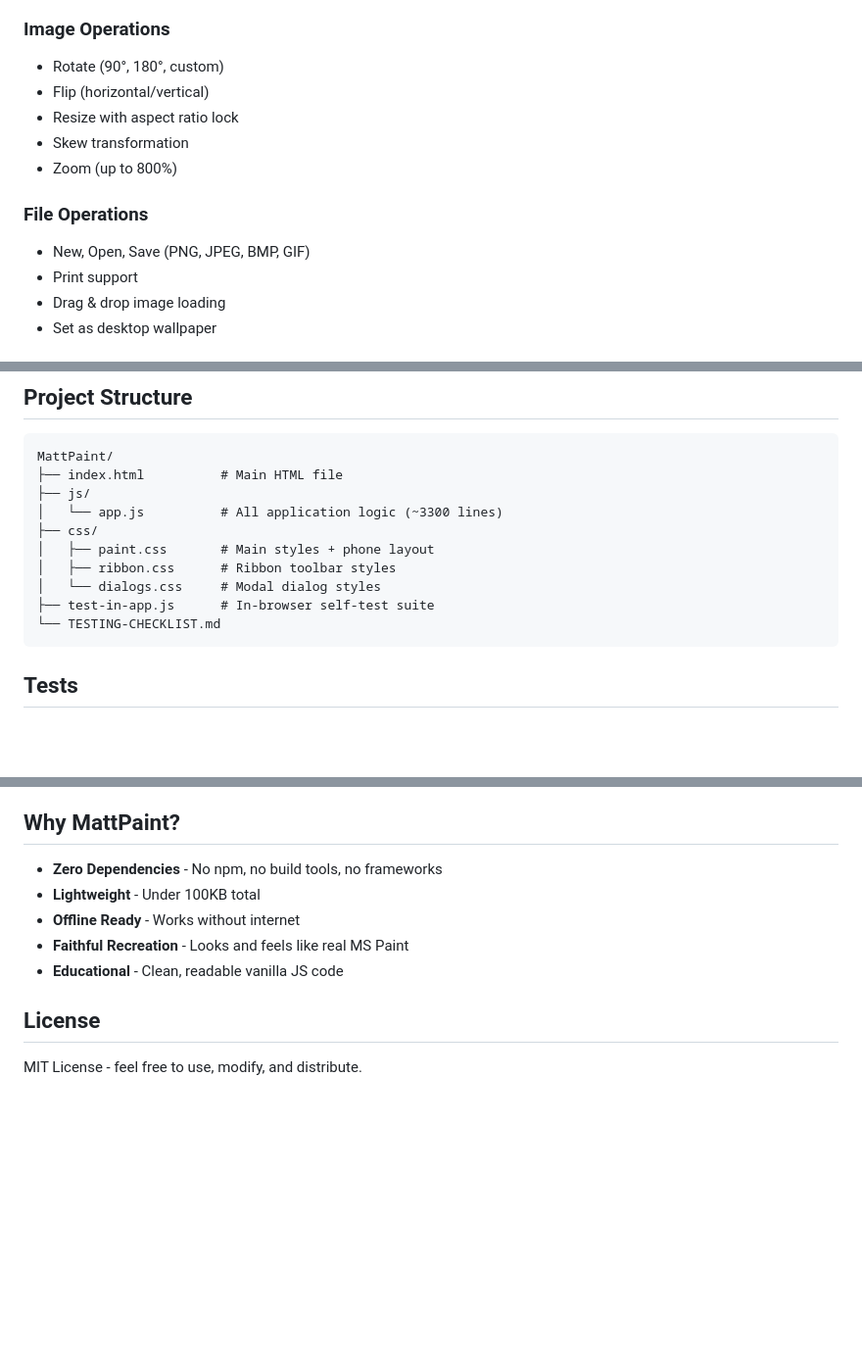
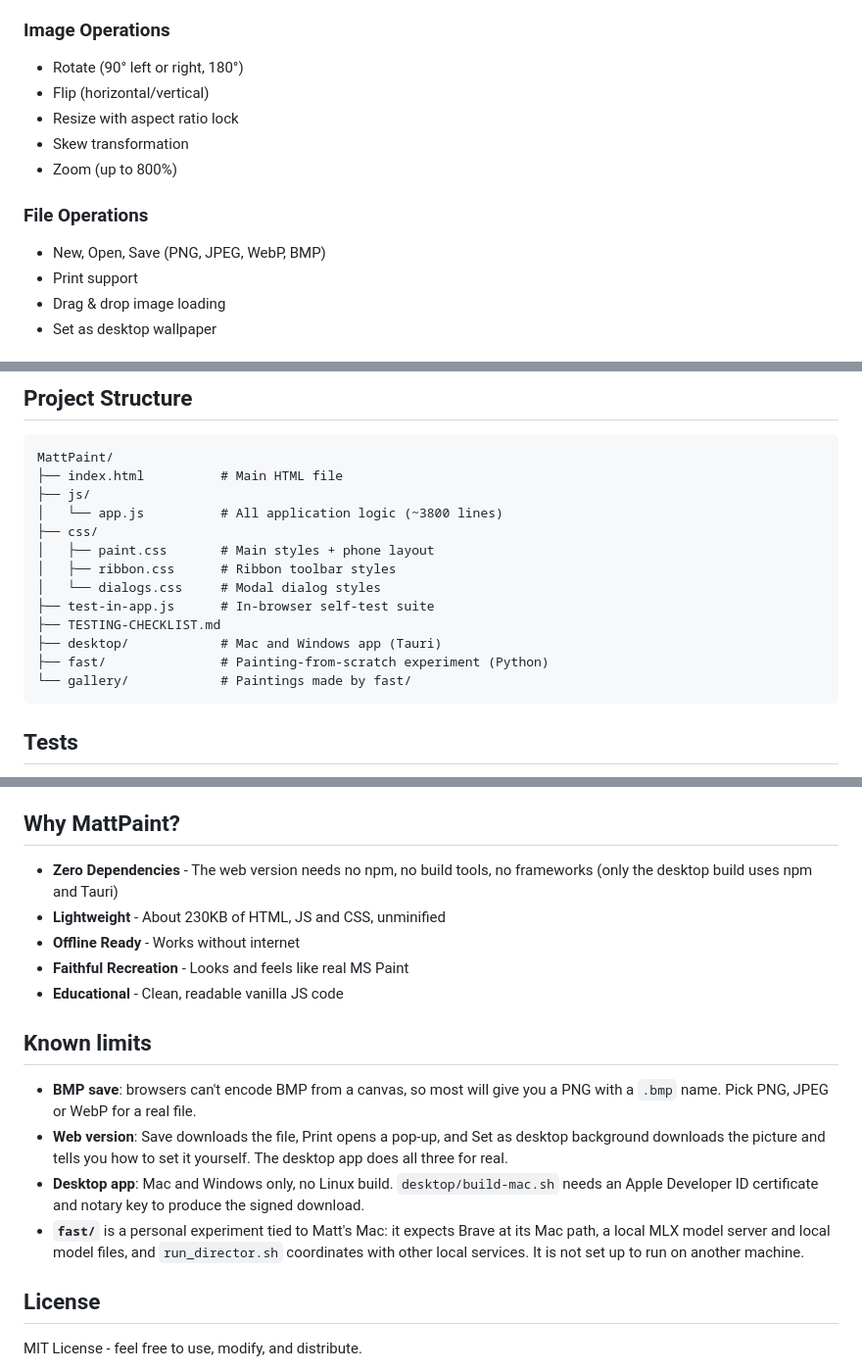
Before and after one commit to nicedreamzapp/MattPaint, a Markdown page: README.md, 3 parts joined by grey strips. Shown at 98% size. GitHub-like rendering; blank space fills up the shorter version.

Commit message:
README: what it is, what Matt built, known limits, and fixes to match the code
Co-Authored-By: Claude Opus 5.5 <noreply@anthropic.com>
Claude-Session: https://claude.ai/code/session_01UgPQPo4T4XEcb6VZitVvS4

````diff
--- a/README.md
+++ b/README.md
@@ -52,14 +65,14 @@ the system print dialog, and a Set as desktop background that actually sets it.
 - Crop to selection
 
 ### Image Operations
-- Rotate (90°, 180°, custom)
+- Rotate (90° left or right, 180°)
 - Flip (horizontal/vertical)
 - Resize with aspect ratio lock
 - Skew transformation
 - Zoom (up to 800%)
 
 ### File Operations
-- New, Open, Save (PNG, JPEG, BMP, GIF)
+- New, Open, Save (PNG, JPEG, WebP, BMP)
 - Print support
 - Drag & drop image loading
 - Set as desktop wallpaper
@@ -122,13 +138,16 @@ Then visit `http://localhost:8000`
 MattPaint/
 ├── index.html          # Main HTML file
 ├── js/
-│   └── app.js          # All application logic (~3300 lines)
+│   └── app.js          # All application logic (~3800 lines)
 ├── css/
 │   ├── paint.css       # Main styles + phone layout
 │   ├── ribbon.css      # Ribbon toolbar styles
 │   └── dialogs.css     # Modal dialog styles
 ├── test-in-app.js      # In-browser self-test suite
-└── TESTING-CHECKLIST.md
+├── TESTING-CHECKLIST.md
+├── desktop/            # Mac and Windows app (Tauri)
+├── fast/               # Painting-from-scratch experiment (Python)
+└── gallery/            # Paintings made by fast/
 ```
 
 ## Tests
@@ -144,11 +163,18 @@ Add `?test` to the URL (for example `index.html?test`) and the built-in suite ru
 
 ## Why MattPaint?
 
-- **Zero Dependencies** - No npm, no build tools, no frameworks
-- **Lightweight** - Under 100KB total
+- **Zero Dependencies** - The web version needs no npm, no build tools, no frameworks (only the desktop build uses npm and Tauri)
+- **Lightweight** - About 230KB of HTML, JS and CSS, unminified
 - **Offline Ready** - Works without internet
 - **Faithful Recreation** - Looks and feels like real MS Paint
 - **Educational** - Clean, readable vanilla JS code
+
+## Known limits
+
+- **BMP save**: browsers can't encode BMP from a canvas, so most will give you a PNG with a `.bmp` name. Pick PNG, JPEG or WebP for a real file.
+- **Web version**: Save downloads the file, Print opens a pop-up, and Set as desktop background downloads the picture and tells you how to set it yourself. The desktop app does all three for real.
+- **Desktop app**: Mac and Windows only, no Linux build. `desktop/build-mac.sh` needs an Apple Developer ID certificate and notary key to produce the signed download.
+- **`fast/`** is a personal experiment tied to Matt's Mac: it expects Brave at its Mac path, a local MLX model server and local model files, and `run_director.sh` coordinates with other local services. It is not set up to run on another machine.
 
 ## License
 
````
Also changed, not shown: other parts of README.md (+17 -1 lines).
